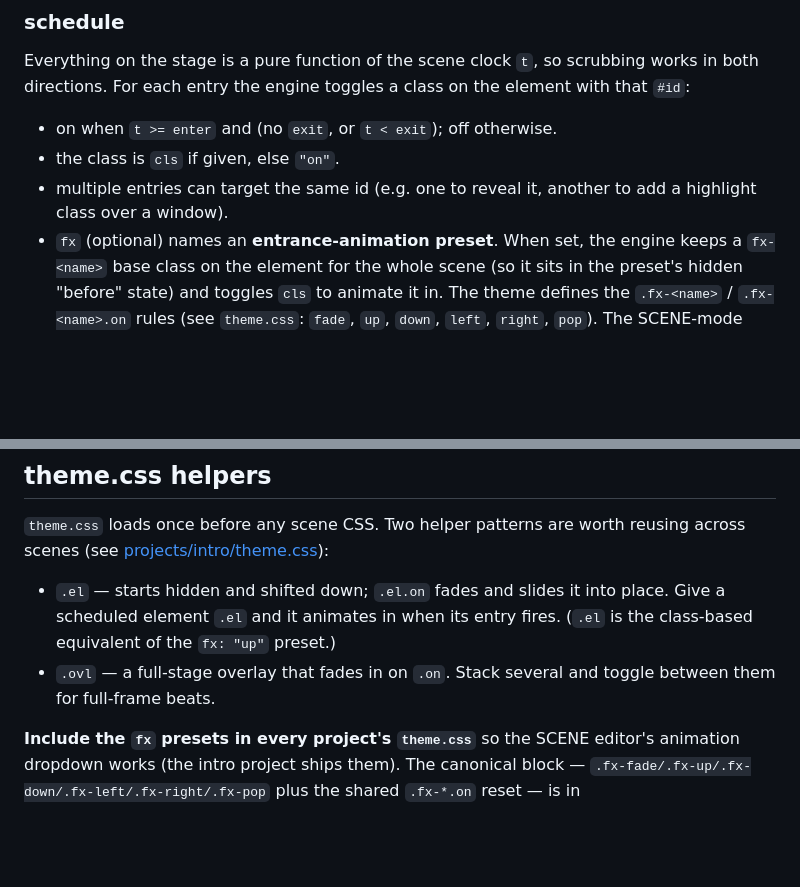
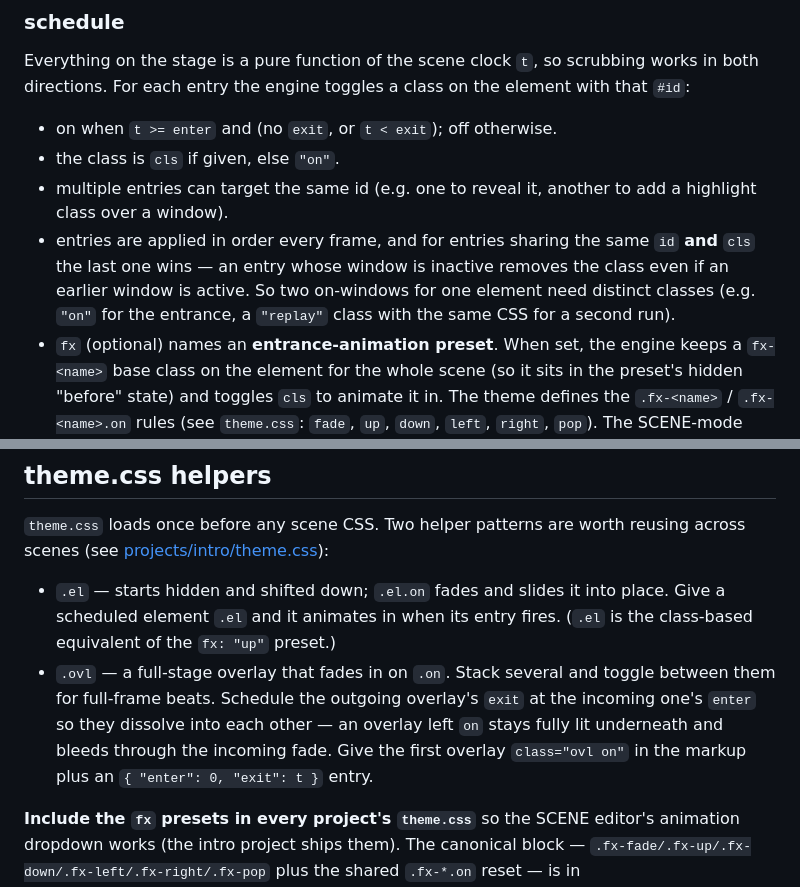
Before and after one commit to Maximilian-Walz/kinema, a Markdown page: docs/project-format.md, 2 parts joined by grey strips. Drawn GitHub-style; blank space fills up the shorter version.

Commit message:
skill: teach the lessons the intro rebuild taught us
The video-project skill drifted from reality in ways that would reproduce
bugs we just fixed:

- it taught the overlay pattern that bleeds through ("opaque one covers
  the previous, no exit needed") — now: overlays dissolve, the outgoing
  one gets a scheduled exit at the swap
- it didn't know schedule entries sharing an id+cls are last-wins per
  frame, so a second on-window silently blanks the first — documented in
  project-format.md (it's format semantics) and called out as a trap
- it described the intro's scenes as "deliberately small examples"; they
  are a produced mock-UI tour now, so the skill points at its patterns
  (theme helpers, beat-aligned schedules) and warns off its markup
- scaffolding goes through scripts/new-project.mjs + trimming the marked
  mock-chrome theme section, instead of hand-rolling folders
- new "then look at it" step: validation can't see layout — preview via
  the dev server or headless seek+screenshot, plus the scene.json
  no-hot-reload caveat
- script-writing note: lines get read aloud into a mic, write speakable
  sentences

Scaffold instructions dry-run verified (new-project -> trim marker
present -> validate clean).

Co-Authored-By: Claude Fable 5 <noreply@anthropic.com>

```diff
--- a/docs/project-format.md
+++ b/docs/project-format.md
@@ -72,6 +72,11 @@ element with that `#id`:
 - the class is `cls` if given, else `"on"`.
 - multiple entries can target the same id (e.g. one to reveal it, another to add
   a highlight class over a window).
+- entries are applied in order every frame, and for entries sharing the same
+  `id` **and** `cls` the last one wins — an entry whose window is inactive
+  removes the class even if an earlier window is active. So two on-windows for
+  one element need distinct classes (e.g. `"on"` for the entrance, a `"replay"`
+  class with the same CSS for a second run).
 - `fx` (optional) names an **entrance-animation preset**. When set, the engine
   keeps a `fx-<name>` base class on the element for the whole scene (so it sits
   in the preset's hidden "before" state) and toggles `cls` to animate it in. The
@@ -149,7 +154,11 @@ reusing across scenes (see [projects/intro/theme.css](../projects/intro/theme.cs
   place. Give a scheduled element `.el` and it animates in when its entry fires.
   (`.el` is the class-based equivalent of the `fx: "up"` preset.)
 - `.ovl` — a full-stage overlay that fades in on `.on`. Stack several and toggle
-  between them for full-frame beats.
+  between them for full-frame beats. Schedule the outgoing overlay's `exit` at
+  the incoming one's `enter` so they dissolve into each other — an overlay left
+  `on` stays fully lit underneath and bleeds through the incoming fade. Give the
+  first overlay `class="ovl on"` in the markup plus an `{ "enter": 0, "exit": t }`
+  entry.
 
 **Include the `fx` presets in every project's `theme.css`** so the SCENE
 editor's animation dropdown works (the intro project ships them). The
```
Also changed, not shown: 1 other file.
